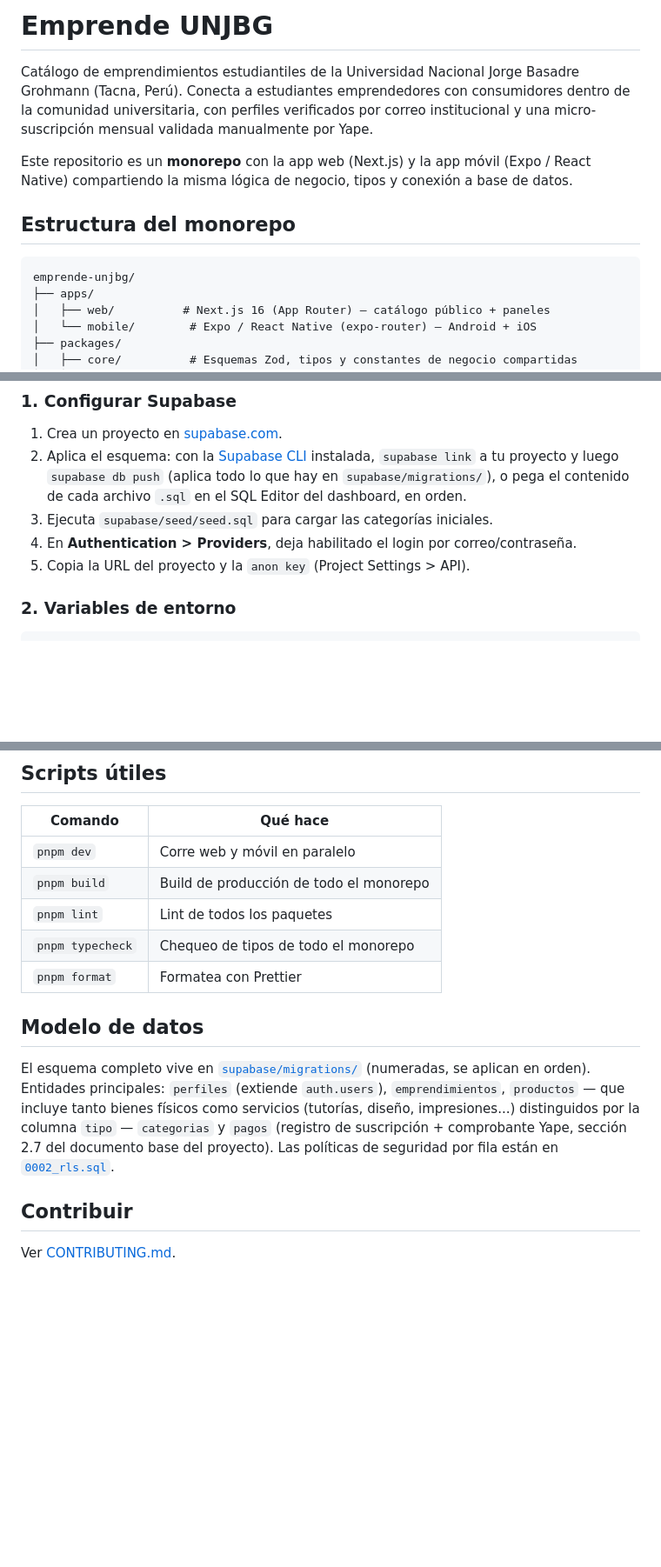
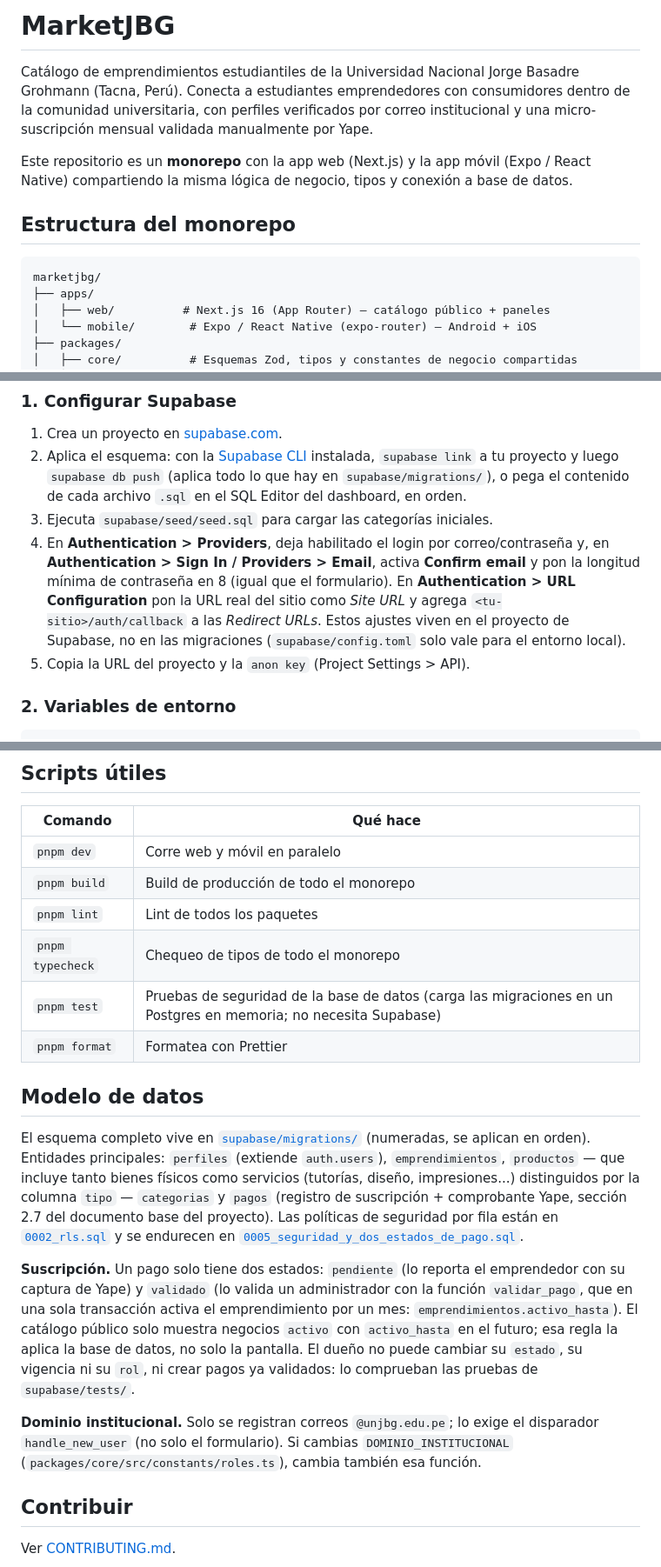
Before and after one commit to Edstone5/MarketJBG, a Markdown page: README.md, 3 parts joined by grey strips. Shown at 87% size. GitHub-like rendering; blank space fills up the shorter version.

Commit message:
docs: README con la marca MarketJBG, pruebas y requisitos
Co-Authored-By: Claude Sonnet 5.5 <noreply@anthropic.com>

````diff
--- a/README.md
+++ b/README.md
@@ -1,4 +1,4 @@
-# Emprende UNJBG
+# MarketJBG
 
 Catálogo de emprendimientos estudiantiles de la Universidad Nacional Jorge Basadre Grohmann
 (Tacna, Perú). Conecta a estudiantes emprendedores con consumidores dentro de la comunidad
@@ -11,7 +11,7 @@ React Native) compartiendo la misma lógica de negocio, tipos y conexión a base
 ## Estructura del monorepo
 
 ```
-emprende-unjbg/
+marketjbg/
 ├── apps/
 │   ├── web/          # Next.js 16 (App Router) — catálogo público + paneles
 │   └── mobile/        # Expo / React Native (expo-router) — Android + iOS
@@ -56,7 +56,12 @@ pnpm install
    `supabase/migrations/`), o pega el contenido de cada archivo `.sql` en el SQL Editor del
    dashboard, en orden.
 3. Ejecuta `supabase/seed/seed.sql` para cargar las categorías iniciales.
-4. En **Authentication > Providers**, deja habilitado el login por correo/contraseña.
+4. En **Authentication > Providers**, deja habilitado el login por correo/contraseña y, en
+   **Authentication > Sign In / Providers > Email**, activa **Confirm email** y pon la longitud
+   mínima de contraseña en 8 (igual que el formulario). En **Authentication > URL Configuration**
+   pon la URL real del sitio como *Site URL* y agrega `<tu-sitio>/auth/callback` a las
+   *Redirect URLs*. Estos ajustes viven en el proyecto de Supabase, no en las migraciones
+   (`supabase/config.toml` solo vale para el entorno local).
 5. Copia la URL del proyecto y la `anon key` (Project Settings > API).
 
 ### 2. Variables de entorno
@@ -165,6 +170,7 @@ Auth (lo que en cascada borra su perfil, emprendimiento, productos y pagos).
 | `pnpm build` | Build de producción de todo el monorepo |
 | `pnpm lint` | Lint de todos los paquetes |
 | `pnpm typecheck` | Chequeo de tipos de todo el monorepo |
+| `pnpm test` | Pruebas de seguridad de la base de datos (carga las migraciones en un Postgres en memoria; no necesita Supabase) |
 | `pnpm format` | Formatea con Prettier |
 
 ## Modelo de datos
@@ -174,7 +180,19 @@ en orden). Entidades principales: `perfiles` (extiende `auth.users`), `emprendim
 `productos` — que incluye tanto bienes físicos como servicios (tutorías, diseño, impresiones...)
 distinguidos por la columna `tipo` — `categorias` y `pagos` (registro de suscripción +
 comprobante Yape, sección 2.7 del documento base del proyecto). Las políticas de seguridad por
-fila están en [`0002_rls.sql`](supabase/migrations/0002_rls.sql).
+fila están en [`0002_rls.sql`](supabase/migrations/0002_rls.sql) y se endurecen en
+[`0005_seguridad_y_dos_estados_de_pago.sql`](supabase/migrations/0005_seguridad_y_dos_estados_de_pago.sql).
+
+**Suscripción.** Un pago solo tiene dos estados: `pendiente` (lo reporta el emprendedor con su
+captura de Yape) y `validado` (lo valida un administrador con la función `validar_pago`, que en una
+sola transacción activa el emprendimiento por un mes: `emprendimientos.activo_hasta`). El catálogo
+público solo muestra negocios `activo` con `activo_hasta` en el futuro; esa regla la aplica la base
+de datos, no solo la pantalla. El dueño no puede cambiar su `estado`, su vigencia ni su `rol`, ni
+crear pagos ya validados: lo comprueban las pruebas de `supabase/tests/`.
+
+**Dominio institucional.** Solo se registran correos `@unjbg.edu.pe`; lo exige el disparador
+`handle_new_user` (no solo el formulario). Si cambias `DOMINIO_INSTITUCIONAL`
+(`packages/core/src/constants/roles.ts`), cambia también esa función.
 
 ## Contribuir
 
````
Also changed, not shown: other parts of README.md (+2 -2 lines).
